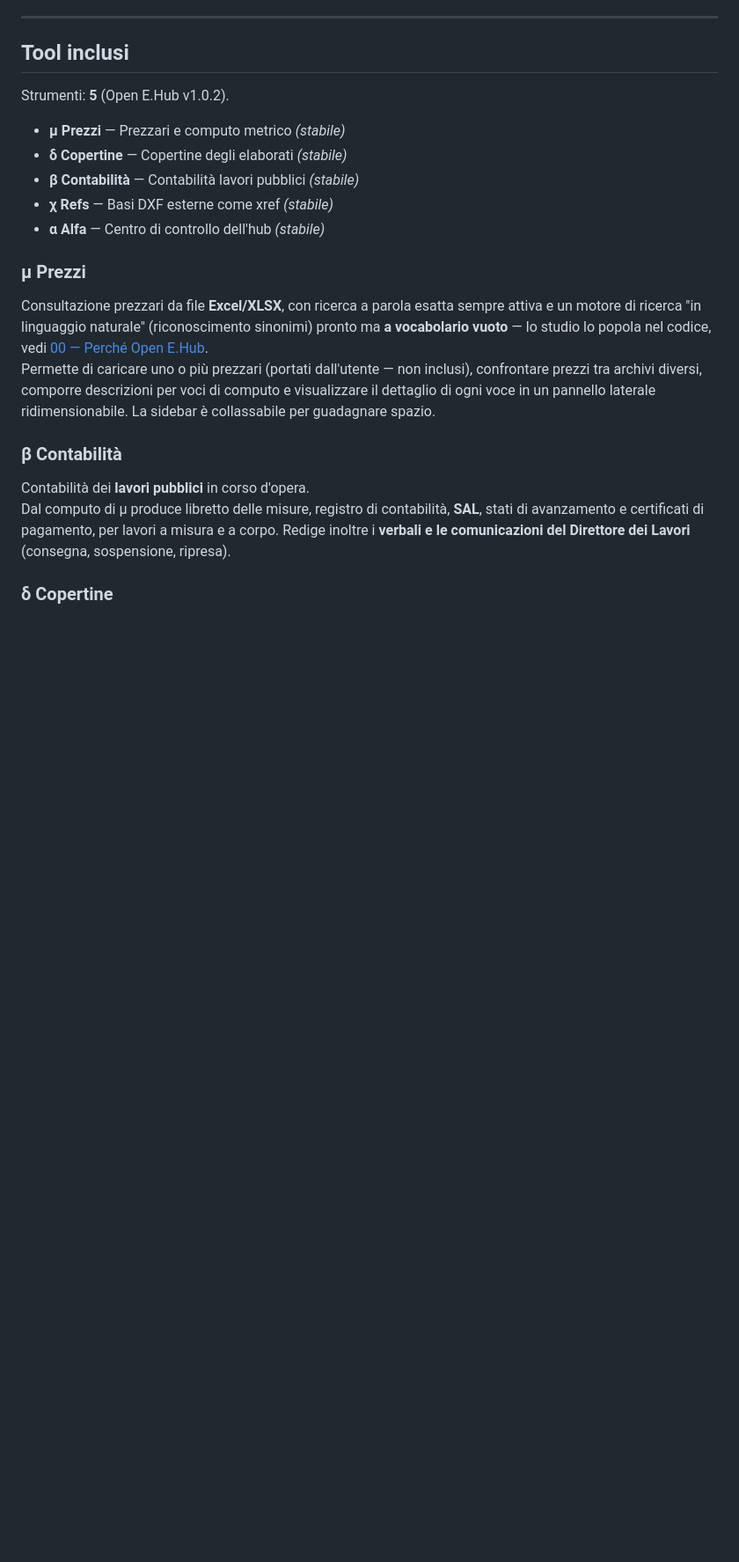
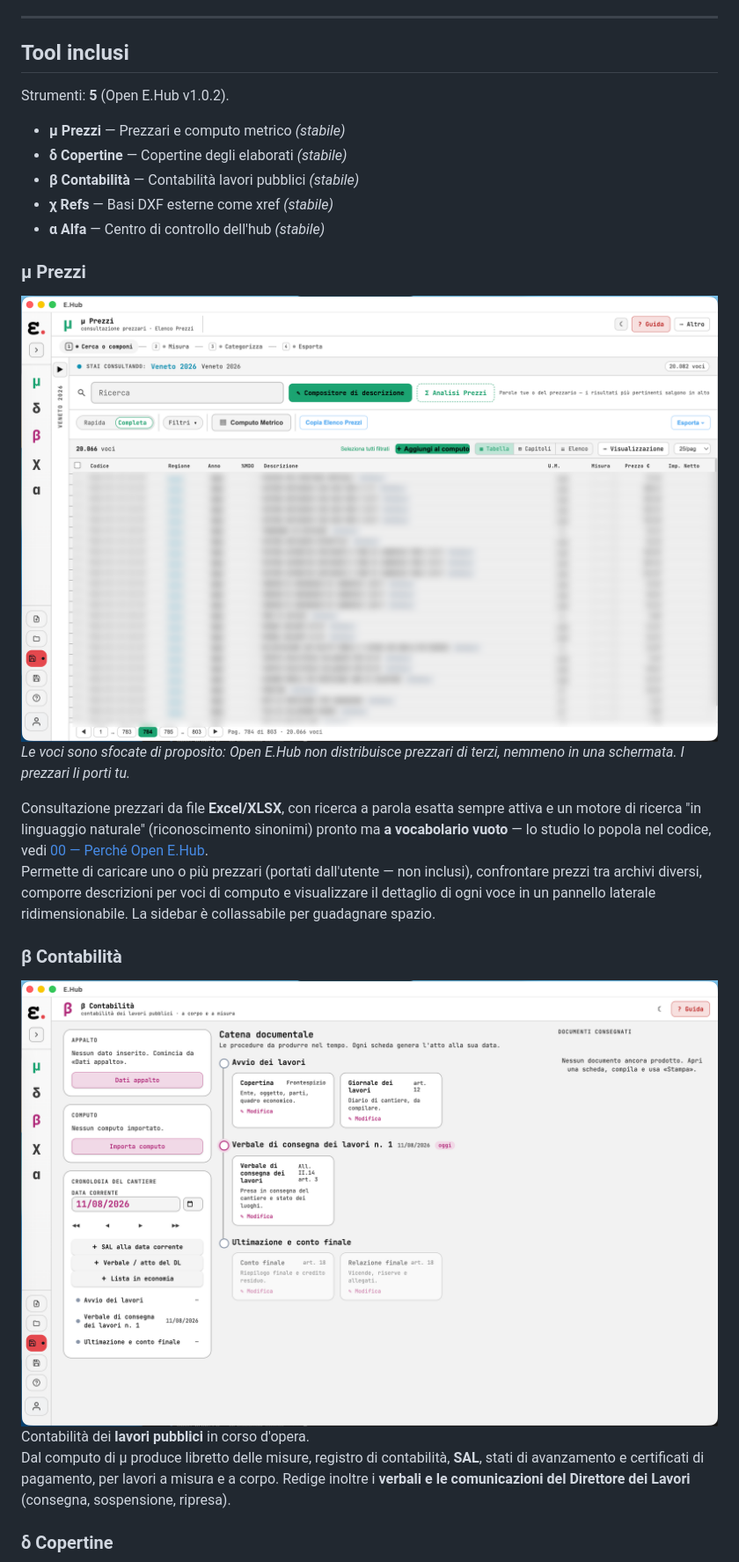
Before and after one commit to bbossolo/Open-E.Hub, a Markdown page: README.md, the part around one of its changes. Shown at 88% size. Rendered like a GitHub page; blank space fills up the shorter version.

```diff
--- a/README.md
+++ b/README.md
@@ -97,12 +99,16 @@ Strumenti: **5** (Open E.Hub v1.0.2).
 <!-- AUTO:tools:list:END -->
 
 ### μ Prezzi
+![μ Prezzi — consultazione di un prezzario regionale](Docs/screenshots/miu.png)
+*Le voci sono sfocate di proposito: Open E.Hub non distribuisce prezzari di terzi, nemmeno in una schermata. I prezzari li porti tu.*
+
 Consultazione prezzari da file **Excel/XLSX**, con ricerca a parola esatta sempre attiva e un
 motore di ricerca "in linguaggio naturale" (riconoscimento sinonimi) pronto ma **a vocabolario
 vuoto** — lo studio lo popola nel codice, vedi [00 — Perché Open E.Hub](Docs/00-Perche-Open-E.Hub.md#piattaforma-bianca-come-si-personalizza).
 Permette di caricare uno o più prezzari (portati dall'utente — non inclusi), confrontare prezzi tra archivi diversi, comporre descrizioni per voci di computo e visualizzare il dettaglio di ogni voce in un pannello laterale ridimensionabile. La sidebar è collassabile per guadagnare spazio.
 
 ### β Contabilità
+![β Contabilità — catena documentale dei lavori pubblici](Docs/screenshots/beta.png)
 Contabilità dei **lavori pubblici** in corso d'opera.
 Dal computo di μ produce libretto delle misure, registro di contabilità, **SAL**, stati di avanzamento e certificati di pagamento, per lavori a misura e a corpo. Redige inoltre i **verbali e le comunicazioni del Direttore dei Lavori** (consegna, sospensione, ripresa).
 
```
Also changed, not shown: other parts of README.md (+26 -0 lines), Docs/00-Perche-Open-E.Hub.md (+1 -1 lines).
